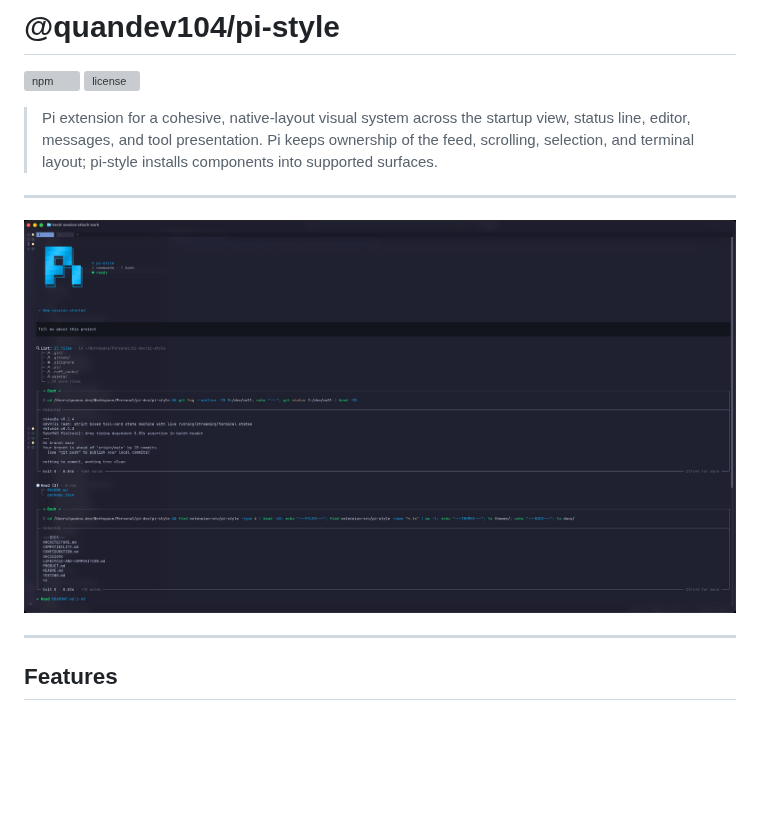
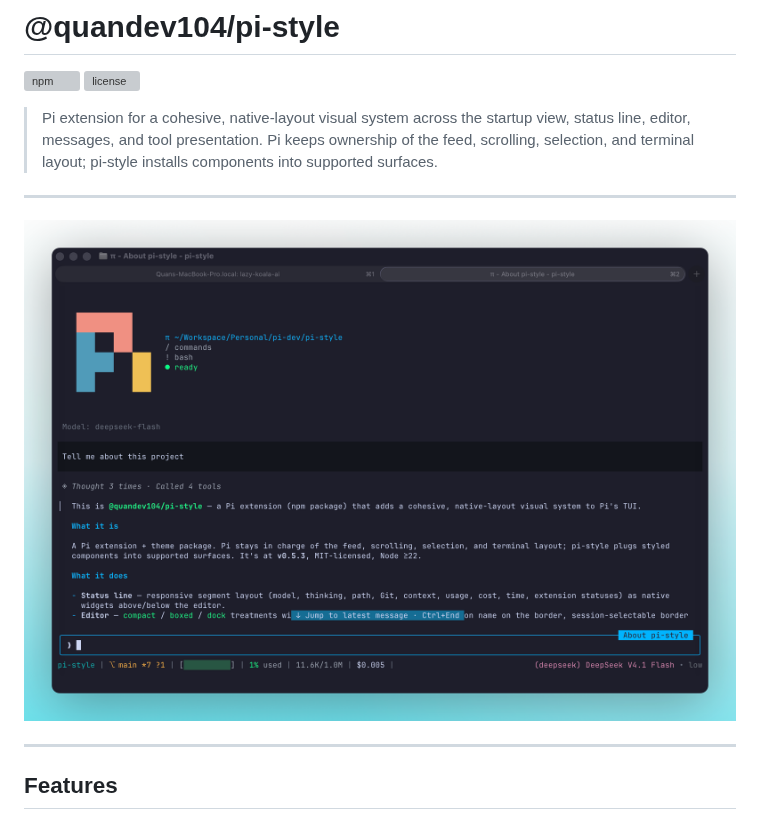
Before and after one commit to quanpersie2001/pi-style, a Markdown page: README.md, the part around the change. GitHub-like rendering; pictures changed too: assets/demo.jpeg (deleted), assets/demo.png (added); blank space fills up the shorter version; grey boxes are pictures that could not be loaded.

```diff
--- a/README.md
+++ b/README.md
@@ -7,7 +7,7 @@
 
 ---
 
-![pi-style demo](https://raw.githubusercontent.com/quanpersie2001/pi-style/refs/heads/main/assets/demo.jpeg)
+![pi-style demo](https://raw.githubusercontent.com/quanpersie2001/pi-style/refs/heads/main/assets/demo.png)
 
 ---
 
```
Also changed, not shown: CHANGELOG.md (+1 -0 lines), docs/ui/MESSAGES-AND-TOOLS.md (+1 -1 lines), 6 other files.
